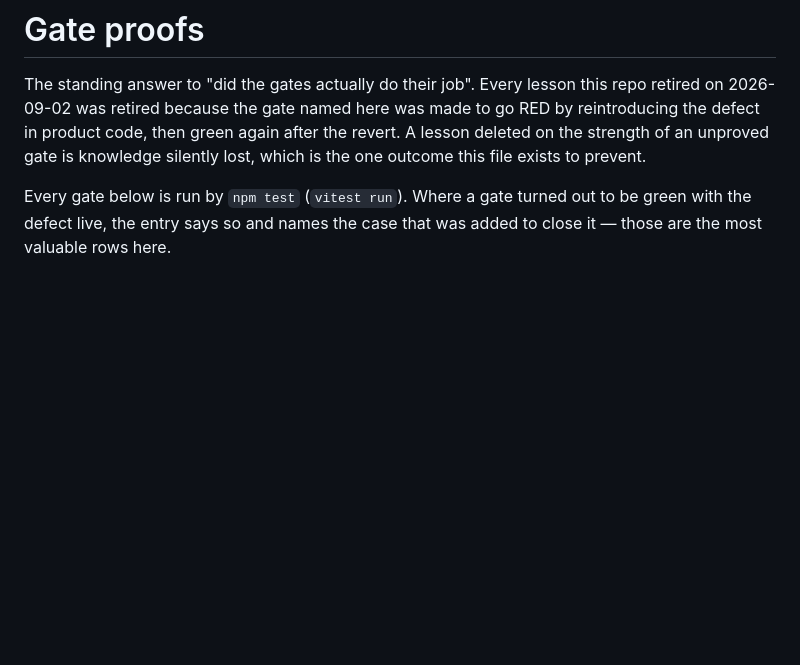
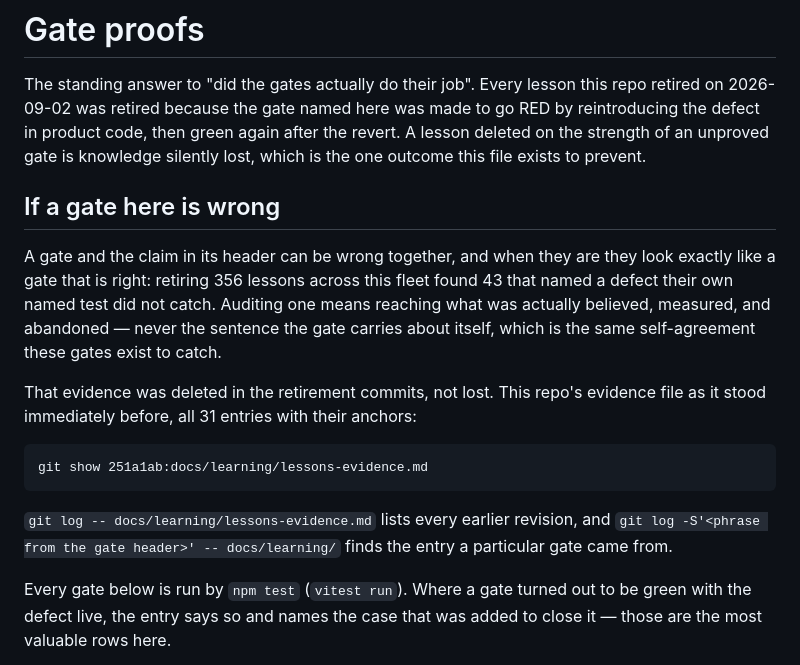
Before and after one commit to yanfengliu/farm, a Markdown page: docs/learning/gate-proofs.md, the part around the change. GitHub-like rendering; blank space fills up the shorter version.

Commit message:
Name the commit that recovers the evidence each gate replaced
A gate and the claim in its header can be wrong together, and when they are they
look exactly like a gate that is right — retiring 356 lessons across the fleet
found 43 whose own named test did not catch the defect. Auditing a suspect gate
means reaching what was believed, measured and abandoned at the time, and that
is precisely what the retirement commit deleted.

gate-proofs.md now names the pre-retirement commit and the one command that
recovers the full evidence file, with every entry's anchor. Verified by running
it: lego recovers 68 entries, city 31, voxel 36.

Co-Authored-By: Claude Opus 5 <noreply@anthropic.com>

```diff
--- a/docs/learning/gate-proofs.md
+++ b/docs/learning/gate-proofs.md
@@ -1,6 +1,18 @@
 # Gate proofs
 
 The standing answer to "did the gates actually do their job". Every lesson this repo retired on 2026-09-02 was retired because the gate named here was made to go RED by reintroducing the defect in product code, then green again after the revert. A lesson deleted on the strength of an unproved gate is knowledge silently lost, which is the one outcome this file exists to prevent.
+
+
+## If a gate here is wrong
+
+A gate and the claim in its header can be wrong together, and when they are they look exactly like a gate that is right: retiring 356 lessons across this fleet found 43 that named a defect their own named test did not catch. Auditing one means reaching what was actually believed, measured, and abandoned — never the sentence the gate carries about itself, which is the same self-agreement these gates exist to catch.
+
+That evidence was deleted in the retirement commits, not lost. This repo's evidence file as it stood immediately before, all 31 entries with their anchors:
+
+    git show 251a1ab:docs/learning/lessons-evidence.md
+
+`git log -- docs/learning/lessons-evidence.md` lists every earlier revision, and `git log -S'<phrase from the gate header>' -- docs/learning/` finds the entry a particular gate came from.
+
 
 Every gate below is run by `npm test` (`vitest run`). Where a gate turned out to be green with the defect live, the entry says so and names the case that was added to close it — those are the most valuable rows here.
 
```
